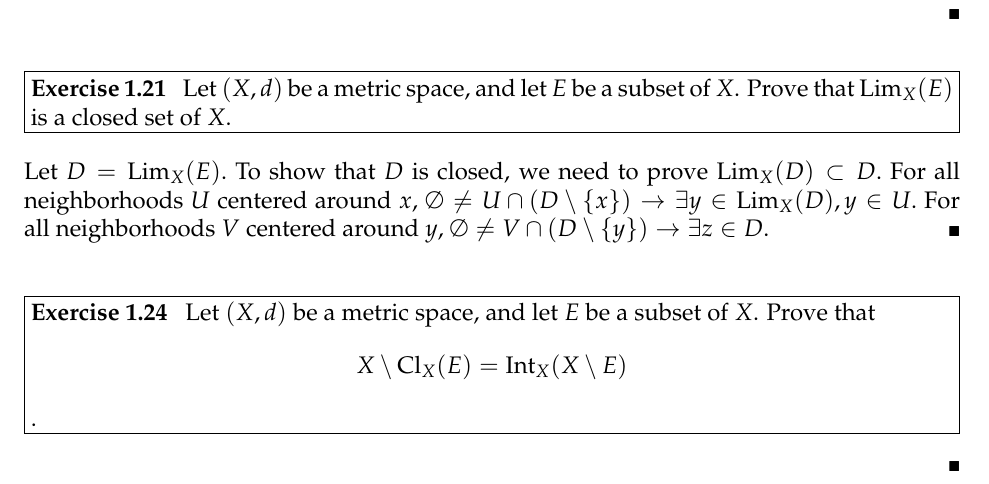
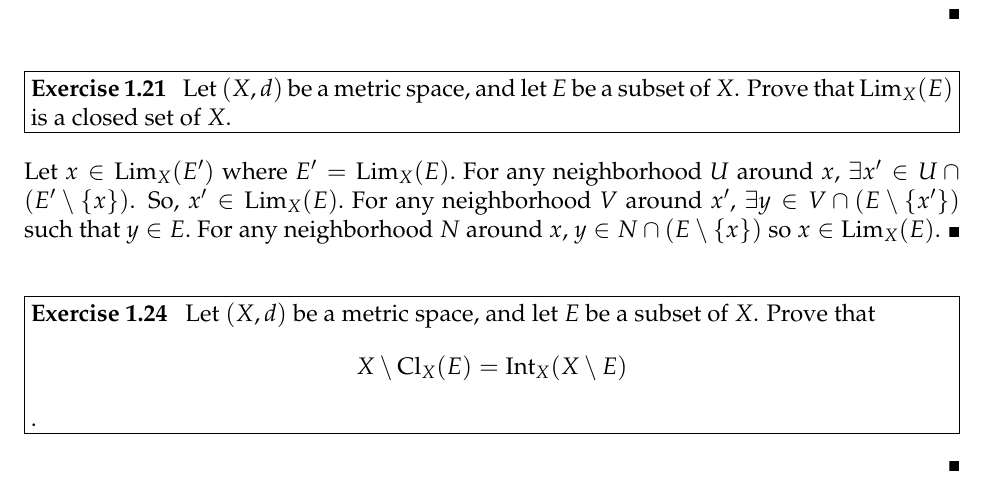
Before and after one commit to rraju1/math_hw, a LaTeX problem sheet (hw4.tex): part of page 2 of 2, cut so that both start at the same text. Compiled offline with pdfLaTeX.

Commit message:
answer for 1.21

```diff
--- a/hw4.tex
+++ b/hw4.tex
@@ -95,7 +95,7 @@ Let $(X,d)$ be a metric space, and let $E$ be a subset of $X$. Prove that $\Lim_
 \end{problem}
 
 \begin{solution}
-Let $D = \Lim_X(E).$ To show that $D$ is closed, we need to prove $\Lim_X(D)\subset D.$ For all neighborhoods $U$ centered around $x$, $\emptyset\neq U \cap (D\setminus \{x\})\rightarrow \exists y \in \Lim_X(D), y \in U.$ For all neighborhoods $V$ centered around $y$, $\emptyset\neq V \cap (D\setminus \{y\})\rightarrow \exists z \in D.$
+Let $x \in \Lim_X(E')$ where $E' = \Lim_X(E).$ For any neighborhood $U$ around $x$, $\exists x' \in U \cap (E'\setminus \{x\})$. So, $x' \in \Lim_X(E).$  For any neighborhood $V$ around $x'$, $\exists y \in V \cap (E\setminus \{x'\})$ such that $y\in E.$ For any neighborhood $N$ around $x$, $y\in N\cap(E\setminus\{ x\})$ so $x \in \Lim_X(E)$.
 \end{solution}
 
 \begin{problem}[Exercise 1.24]
```
Also changed, not shown: hw4.pdf.
